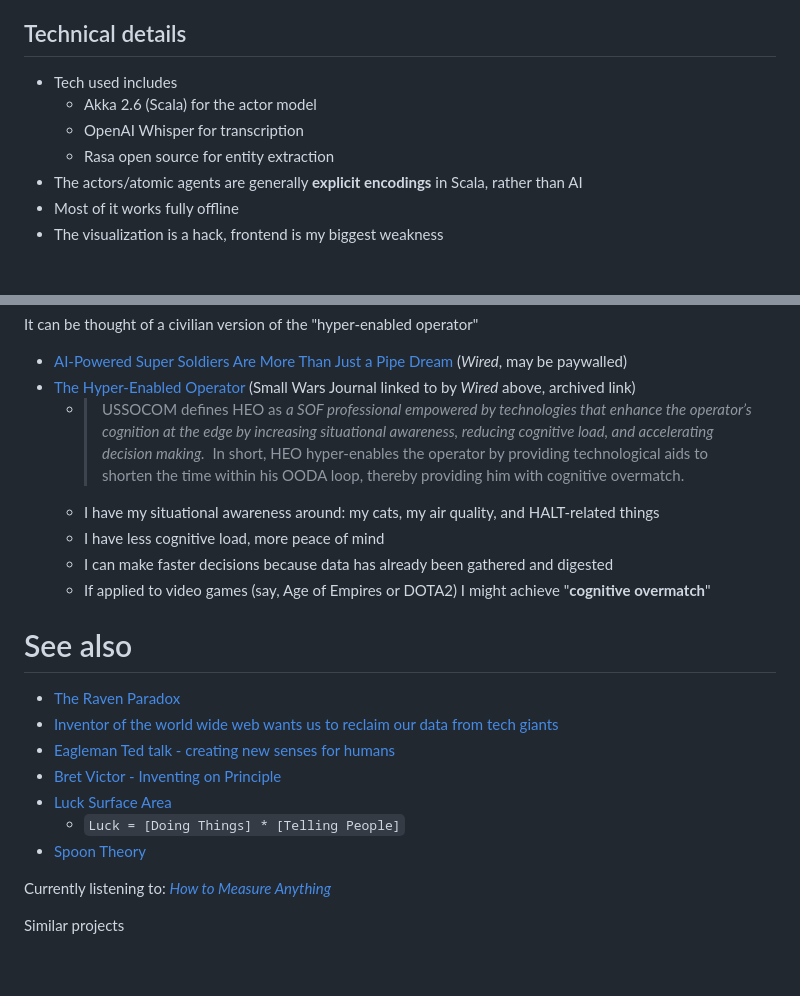
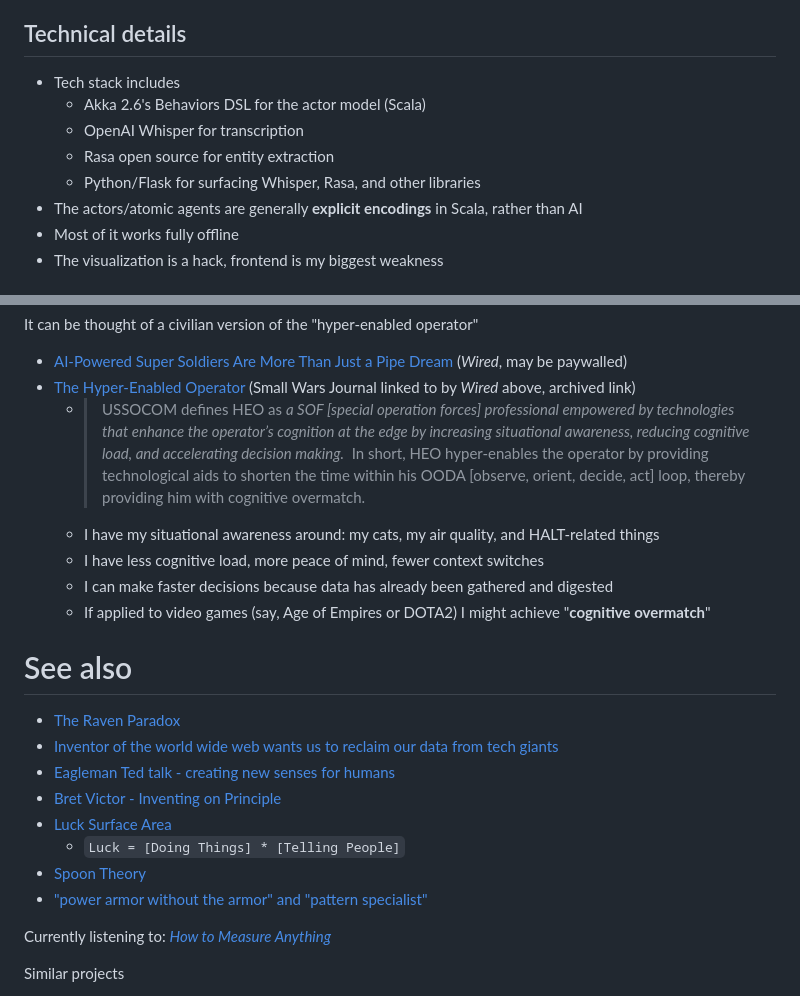
Before and after one commit to micseydel/tinker-casting, a Markdown page: README.md, 2 parts joined by grey strips. Rendered like a GitHub page; blank space fills up the shorter version.

```diff
--- a/README.md
+++ b/README.md
@@ -41,10 +41,11 @@ Here, we see atomic agents dedicated to
 
 ## Technical details
 
-- Tech used includes
-  - Akka 2.6 (Scala) for the actor model
+- Tech stack includes
+  - Akka 2.6's Behaviors DSL for the actor model (Scala)
   - OpenAI Whisper for transcription
   - Rasa open source for entity extraction
+  - Python/Flask for surfacing Whisper, Rasa, and other libraries
 - The actors/atomic agents are generally **explicit encodings** in Scala, rather than AI
 - Most of it works fully offline
 - The visualization is a hack, frontend is my biggest weakness
@@ -81,9 +82,9 @@ Here, we see atomic agents dedicated to
 It can be thought of a civilian version of the "hyper-enabled operator"
 - [AI-Powered Super Soldiers Are More Than Just a Pipe Dream](https://www.wired.com/story/us-military-hyper-enabled-operator/) (_Wired_, may be paywalled)
 - [The Hyper-Enabled Operator](https://web.archive.org/web/20241103233351/https://smallwarsjournal.com/jrnl/art/hyper-enabled-operator) (Small Wars Journal linked to by _Wired_ above, archived link)
-  - > USSOCOM defines HEO as _a SOF professional empowered by technologies that enhance the operator’s cognition at the edge by increasing situational awareness, reducing cognitive load, and accelerating decision making._  In short, HEO hyper-enables the operator by providing technological aids to shorten the time within his OODA loop, thereby providing him with cognitive overmatch.
+  - > USSOCOM defines HEO as _a SOF \[special operation forces] professional empowered by technologies that enhance the operator’s cognition at the edge by increasing situational awareness, reducing cognitive load, and accelerating decision making._  In short, HEO hyper-enables the operator by providing technological aids to shorten the time within his OODA \[observe, orient, decide, act] loop, thereby providing him with cognitive overmatch.
   - I have my situational awareness around: my cats, my air quality, and HALT-related things
-  - I have less cognitive load, more peace of mind
+  - I have less cognitive load, more peace of mind, fewer context switches
   - I can make faster decisions because data has already been gathered and digested
   - If applied to video games (say, Age of Empires or DOTA2) I might achieve "**cognitive overmatch**"
 
@@ -96,6 +97,7 @@ It can be thought of a civilian version of the "hyper-enabled operator"
 - [Luck Surface Area](https://github.com/readme/guides/publishing-your-work)
   - `Luck = [Doing Things] * [Telling People]`
 - [Spoon Theory](https://www.webmd.com/multiple-sclerosis/features/spoon-theory)
+- ["power armor without the armor" and "pattern specialist"](https://docs.google.com/document/d/1_OO7evm907wyO7ledSL-obxrLvQ6XzpkuTcRqJAhZV4/edit?tab=t.0)
 
 Currently listening to: [_How to Measure Anything_](https://www.audible.com/pd/How-to-Measure-Anything-Audiobook/B005MZW54M?qid=1739746410&sr=1-1&ref_pageloadid=not_applicable&pf_rd_p=83218cca-c308-412f-bfcf-90198b687a2f&pf_rd_r=FQVPYG99FJGBFJ7S4B06&plink=wcyet2e2Xy6Jpnx6&pageLoadId=zqvfstnVJ4airW5j&creativeId=0d6f6720-f41c-457e-a42b-8c8dceb62f2c&ref=a_search_c3_lProduct_1_1)
 
```
